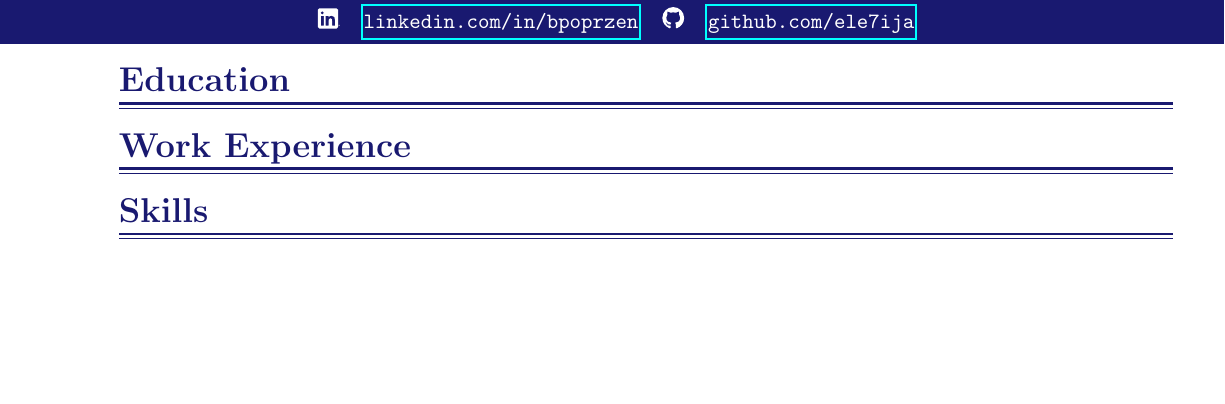
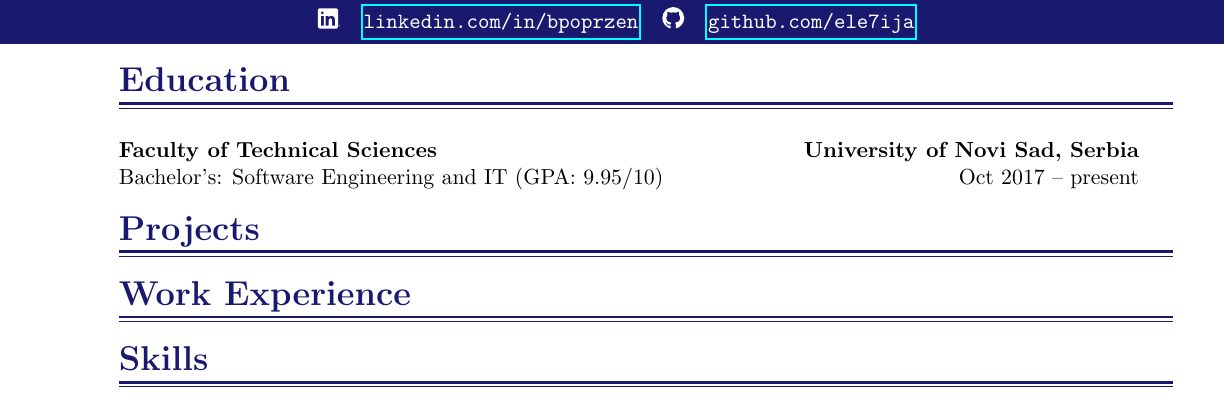
Before and after one commit to ele7ija/curriculum-vitae, a LaTeX CV (Bojan Popržen - Curriculum Vitae.tex): part of the page, cut so that both start at the same text, the shorter picture padded with empty space. Compiled offline with pdfLaTeX.

Commit message:
Added the '\educationentry' command

```diff
--- a/Bojan Popržen - Curriculum Vitae.tex
+++ b/Bojan Popržen - Curriculum Vitae.tex
@@ -46,6 +46,31 @@
 \textcolor{maincolour}{\divider}
 }
 
+% Command used to make an education-related entry
+% Usage: \educationentry{Optional arg - Vertical space after}{Start date -- End date}{Diploma}{Faculty}{University}{Details}
+\newcommand{\educationentry}[6][1em]{
+	\begin{tabular}{@{}l} %supress the space
+		{\bfseries #4}	% Faculty
+	\end{tabular}
+	\hfill
+	\begin{tabular}{l@{}}
+		{\bfseries #5} % University
+	\end{tabular}
+	%\par
+
+	\begin{tabular}{@{}l}
+		{#3}
+	\end{tabular}
+	\hfill
+	\begin{tabular}{l@{}}
+		{#2}
+	\end{tabular}
+
+	#6
+	\par\addvspace{#1}
+
+}
+
 
 %%%%%%%%%%%%%%%%%%%%%
 % START OF DOCUMENT %
@@ -92,6 +117,14 @@
 
 \heading{Education}
 
+\educationentry{Oct 2017 -- present}{Bachelor's: Software Engineering and IT (GPA: 9.95/10)}{Faculty of Technical Sciences}{University of Novi Sad, Serbia}{}
+
+
+%%%%%%%%
+% PROJECTS %
+%%%%%%%%
+
+\heading{Projects}
 
 %%%%%%%%%%%%%%%%%%%
 % WORK EXPERIENCE %
```
Also changed, not shown: Bojan Popržen - Curriculum Vitae.pdf.
